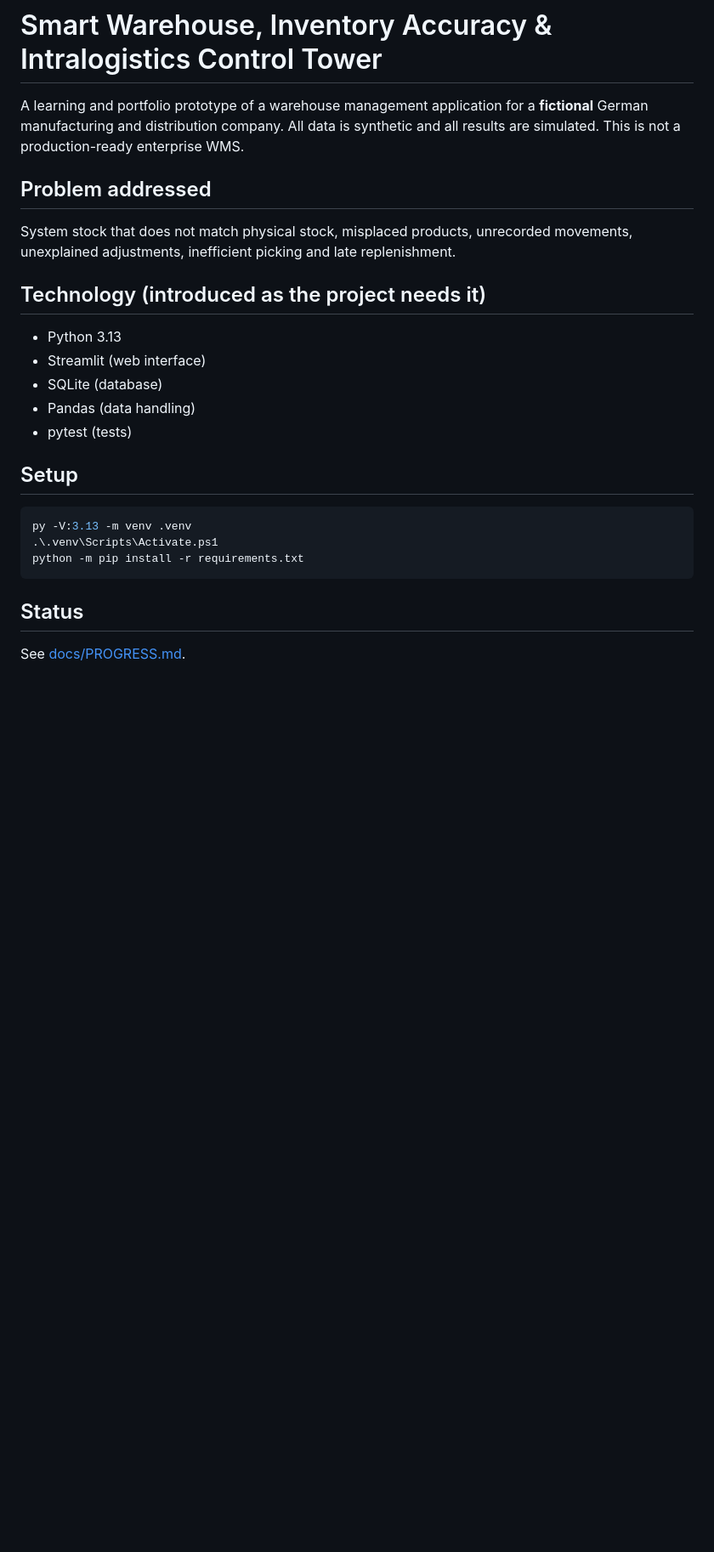
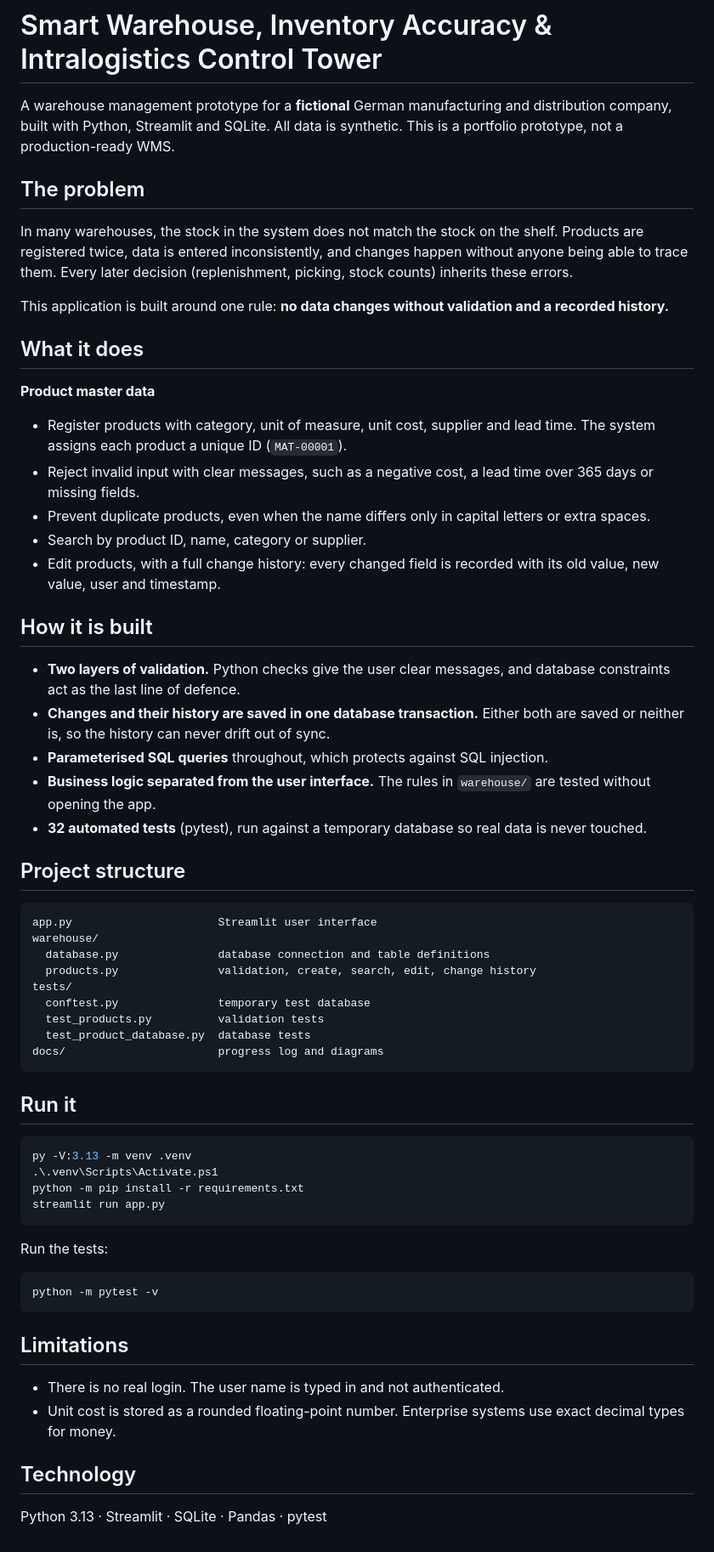
Before and after one commit to sai-sudharsan06/smart-warehouse-control-tower, a Markdown page: README.md, the part around the change. Shown at 85% size. GitHub-like rendering; blank space fills up the shorter version.

Commit message:
readme, notes and process diagram

````diff
--- a/README.md
+++ b/README.md
@@ -1,30 +1,79 @@
 # Smart Warehouse, Inventory Accuracy & Intralogistics Control Tower
 
-A learning and portfolio prototype of a warehouse management application for a
-**fictional** German manufacturing and distribution company. All data is synthetic
-and all results are simulated. This is not a production-ready enterprise WMS.
+A warehouse management prototype for a **fictional** German manufacturing and
+distribution company, built with Python, Streamlit and SQLite. All data is
+synthetic. This is a portfolio prototype, not a production-ready WMS.
 
-## Problem addressed
+## The problem
 
-System stock that does not match physical stock, misplaced products, unrecorded
-movements, unexplained adjustments, inefficient picking and late replenishment.
+In many warehouses, the stock in the system does not match the stock on the
+shelf. Products are registered twice, data is entered inconsistently, and
+changes happen without anyone being able to trace them. Every later decision
+(replenishment, picking, stock counts) inherits these errors.
 
-## Technology (introduced as the project needs it)
+This application is built around one rule: **no data changes without
+validation and a recorded history.**
 
-- Python 3.13
-- Streamlit (web interface)
-- SQLite (database)
-- Pandas (data handling)
-- pytest (tests)
+## What it does
 
-## Setup
+**Product master data**
+- Register products with category, unit of measure, unit cost, supplier and
+  lead time. The system assigns each product a unique ID (`MAT-00001`).
+- Reject invalid input with clear messages, such as a negative cost, a
+  lead time over 365 days or missing fields.
+- Prevent duplicate products, even when the name differs only in capital
+  letters or extra spaces.
+- Search by product ID, name, category or supplier.
+- Edit products, with a full change history: every changed field is recorded
+  with its old value, new value, user and timestamp.
+
+## How it is built
+
+- **Two layers of validation.** Python checks give the user clear messages,
+  and database constraints act as the last line of defence.
+- **Changes and their history are saved in one database transaction.** Either
+  both are saved or neither is, so the history can never drift out of sync.
+- **Parameterised SQL queries** throughout, which protects against SQL injection.
+- **Business logic separated from the user interface.** The rules in
+  `warehouse/` are tested without opening the app.
+- **32 automated tests** (pytest), run against a temporary database so real
+  data is never touched.
+
+## Project structure
+
+```
+app.py                      Streamlit user interface
+warehouse/
+  database.py               database connection and table definitions
+  products.py               validation, create, search, edit, change history
+tests/
+  conftest.py               temporary test database
+  test_products.py          validation tests
+  test_product_database.py  database tests
+docs/                       progress log and diagrams
+```
+
+## Run it
 
 ```powershell
 py -V:3.13 -m venv .venv
 .\.venv\Scripts\Activate.ps1
 python -m pip install -r requirements.txt
+streamlit run app.py
 ```
 
-## Status
+Run the tests:
 
-See [docs/PROGRESS.md](docs/PROGRESS.md).
+```powershell
+python -m pytest -v
+```
+
+## Limitations
+
+- There is no real login. The user name is typed in and not authenticated.
+- Unit cost is stored as a rounded floating-point number. Enterprise systems
+  use exact decimal types for money.
+
+## Technology
+
+Python 3.13 · Streamlit · SQLite · Pandas · pytest
````
Also changed, not shown: docs/PROGRESS.md (+34 -6 lines), docs/Diagrams/Product_change_process.png (added), docs/Screenshots/product_change_history.png (added), docs/Screenshots/product_list.png (added), 2 other files.
